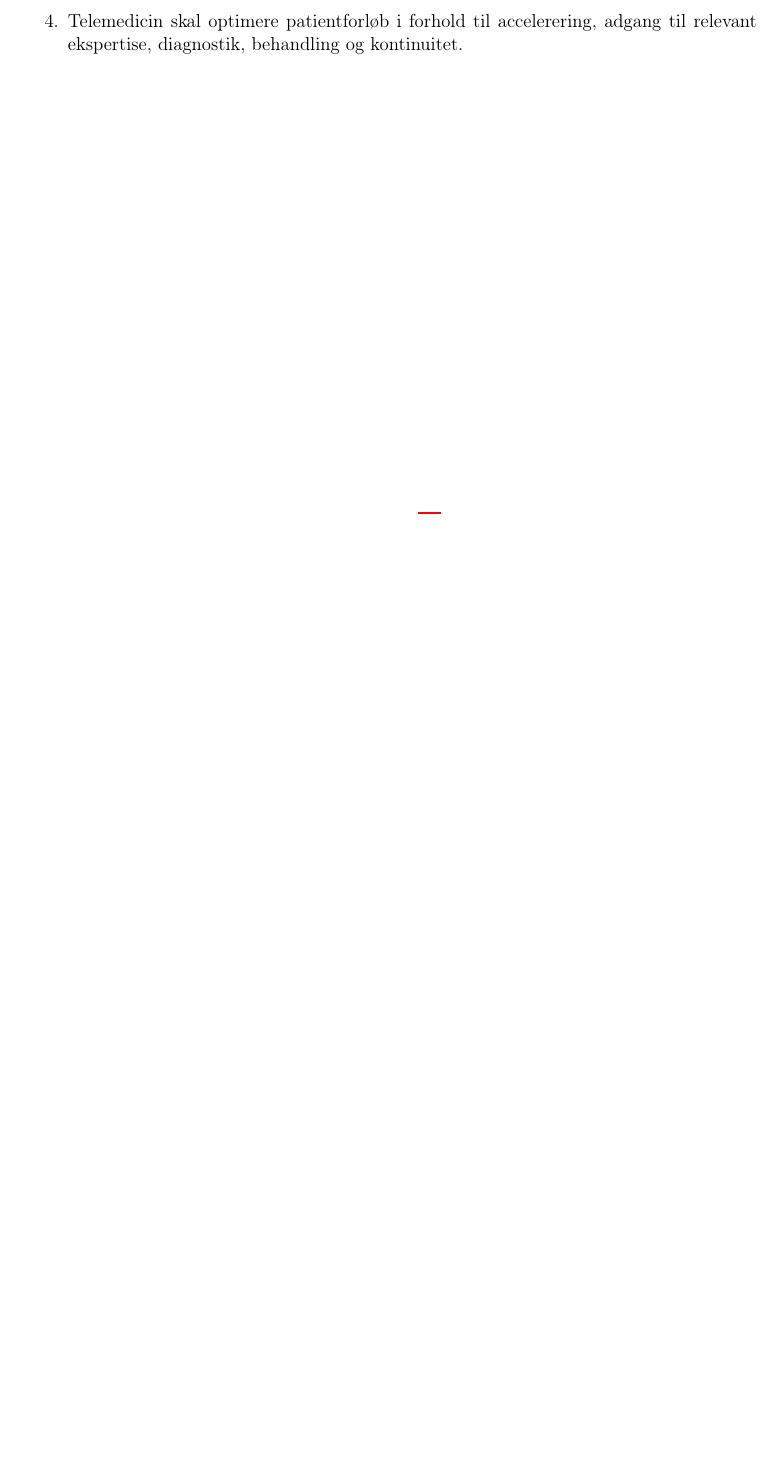
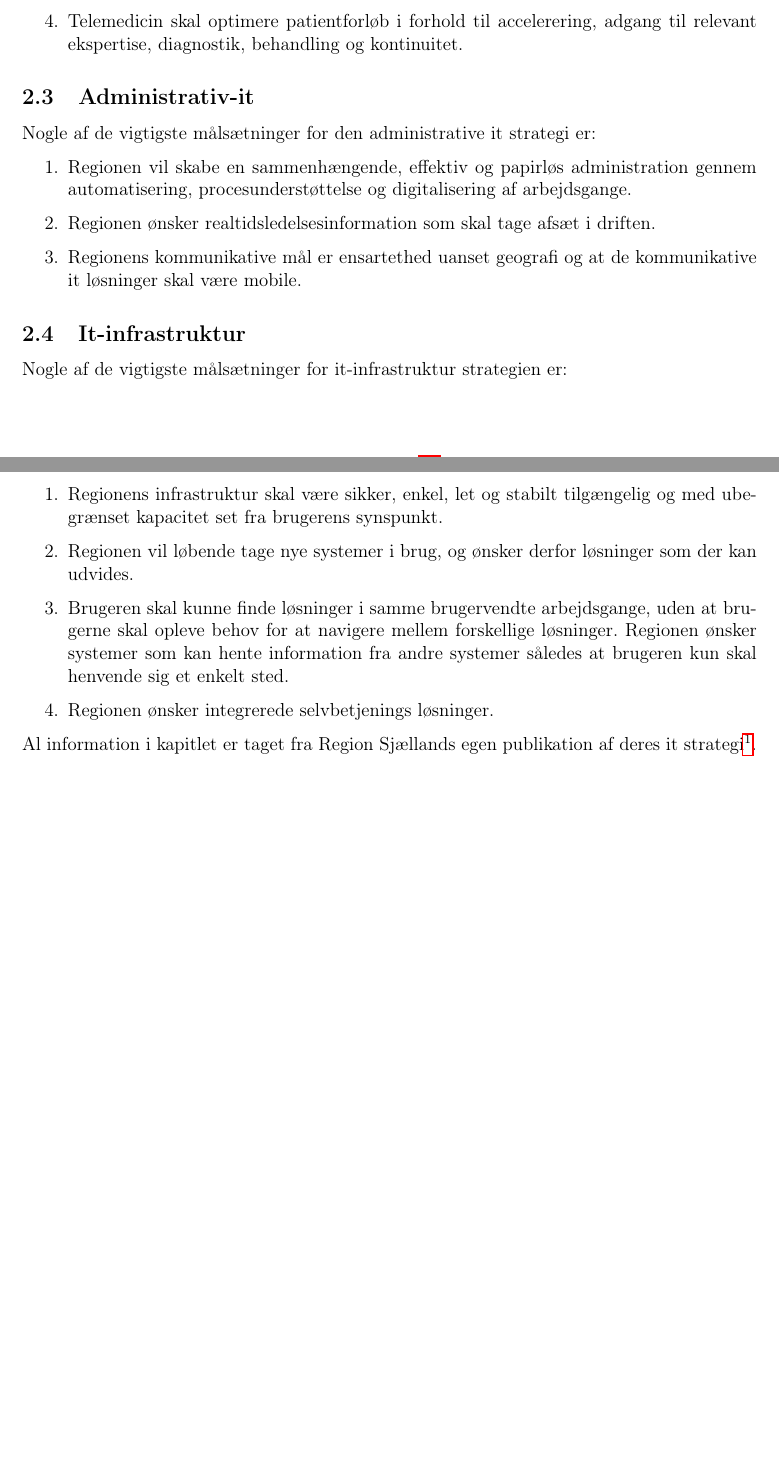
Before and after one commit to Snapzie/UIS, a LaTeX document (ProjectCharter/LaTex/master.tex, which reads ProjectCharter/LaTex/Sections/InlineAnalysis.tex): part of page 7 of 12 before the commit and two parts of pages 7 and 8 of 13 after it, the two joined at a grey line, cut so that both start at the same text, the shorter picture padded with empty space. Compiled offline with pdfLaTeX.

Commit message:
In-line analysis done, minor changes made in report

```diff
--- a/ProjectCharter/LaTex/Sections/InlineAnalysis.tex
+++ b/ProjectCharter/LaTex/Sections/InlineAnalysis.tex
@@ -26,3 +27,21 @@ Nogle af de vigtigste målsætninger for Sundheds-it strategien er:
 	\item Gennem implementering af it systemer ønsker regionen at understøtte driften og sikre effektivisering af ressourceanvendelsen.
 	\item Telemedicin skal optimere patientforløb i forhold til accelerering, adgang til relevant ekspertise, diagnostik, behandling og kontinuitet.
 \end{enumerate}
+\subsection{Administrativ-it}
+Nogle af de vigtigste målsætninger for den administrative it strategi er:
+\begin{enumerate}
+	\item Regionen vil skabe en sammenhængende, effektiv og papirløs administration gennem automatisering, procesunderstøttelse og digitalisering af arbejdsgange.
+	\item Regionen ønsker realtidsledelsesinformation som skal tage afsæt i driften.
+	\item Regionens kommunikative mål er ensartethed uanset geografi og at de kommunikative it løsninger skal være mobile.
+\end{enumerate}
+\subsection{It-infrastruktur}
+Nogle af de vigtigste målsætninger for it-infrastruktur strategien er:
+\begin{enumerate}
+	\item Regionens infrastruktur skal være sikker, enkel, let og stabilt tilgængelig og med ubegrænset kapacitet set fra brugerens synspunkt.
+	\item Regionen vil løbende tage nye systemer i brug, og ønsker derfor løsninger som der kan udvides.
+	\item Brugeren skal kunne finde løsninger i samme brugervendte arbejdsgange, uden at brugerne skal opleve behov for at navigere mellem forskellige løsninger. Regionen ønsker systemer som kan hente information fra andre systemer således at brugeren kun skal henvende sig et enkelt sted.
+	\item Regionen ønsker integrerede selvbetjenings løsninger.
+\end{enumerate}
+
+
+Al information i kapitlet er taget fra Region Sjællands egen publikation af deres it strategi\footnote{\url{https://www.regionsjaelland.dk/publikationer/Documents/it-strategi-region-sjaelland.dk.pdf}}.
```
Also changed, not shown: ProjectCharter/LaTex/Sections/CriticalFactors.tex (+1 -1 lines), ProjectCharter/LaTex/Sections/Plan.tex (+1 -1 lines), ProjectCharter/LaTex/Sections/ProjOrganization.tex (+1 -1 lines), ProjectCharter/LaTex/Sections/InlineAnalysis.tex (3 more changed lines).
